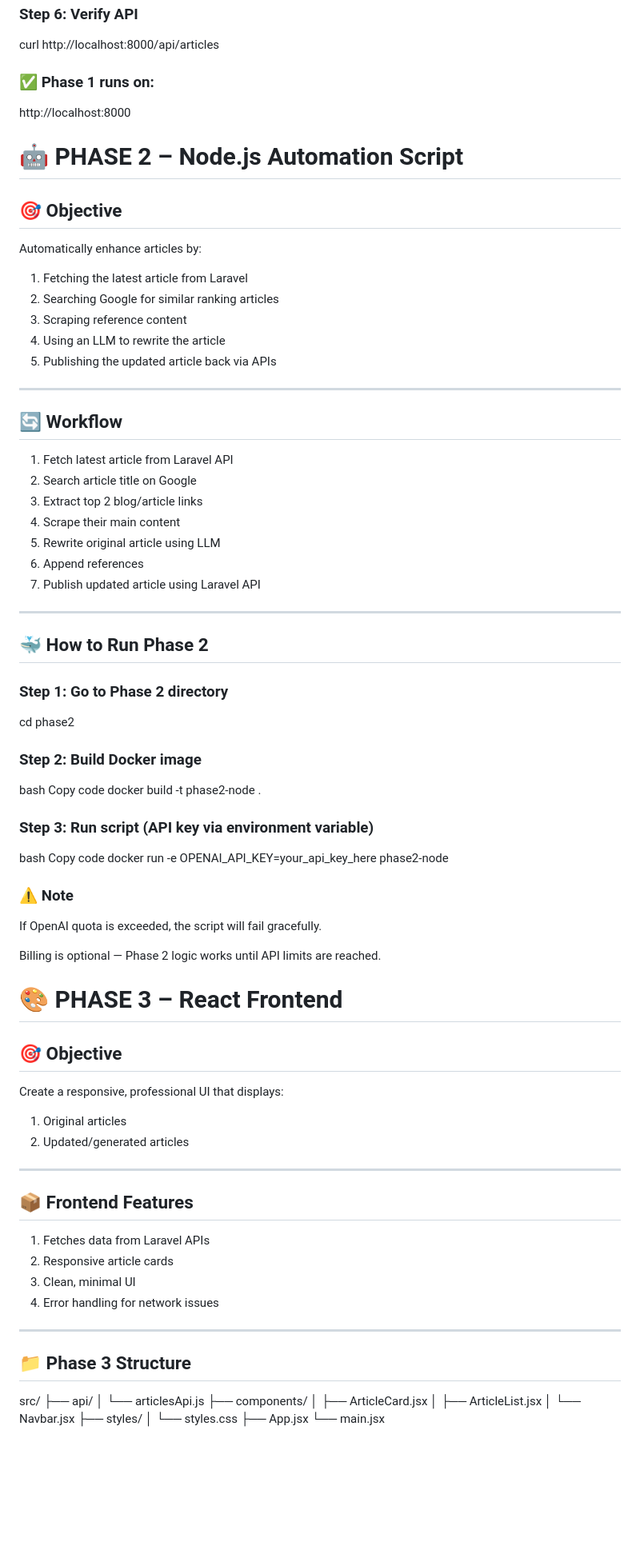
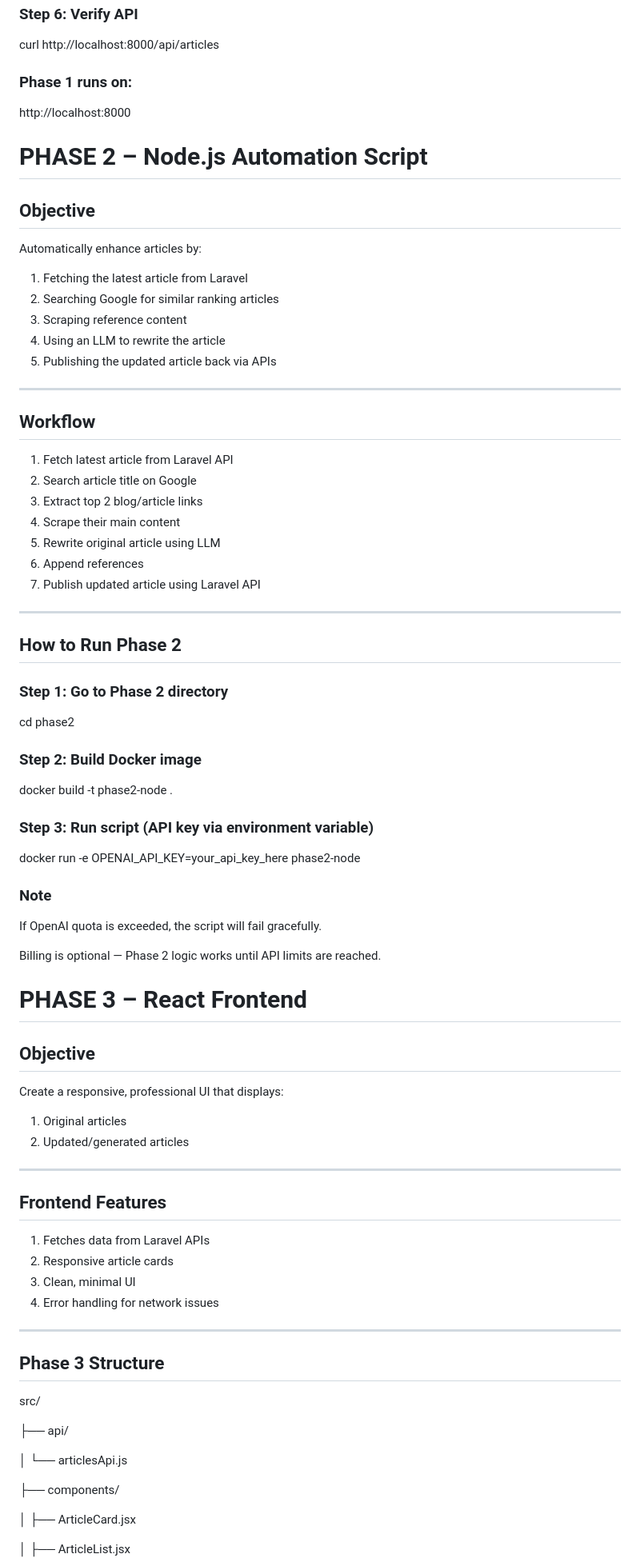
Before and after one commit to Meghhanaa/beyondchats, a Markdown page: README.md, the part around the change printed below. Shown: that part at 80% size. Drawn GitHub-style; blank space fills up the shorter version.

Commit message:
Refactor README.md for improved formatting
Updated headings and formatting in README.md for consistency and clarity.

```diff
--- a/README.md
+++ b/README.md
@@ -111,12 +124,12 @@ docker exec -it phase1-app php artisan db:seed --class=ArticleSeeder
 curl http://localhost:8000/api/articles
 
 
-### ✅ Phase 1 runs on:
+###  Phase 1 runs on:
 http://localhost:8000
 
-# 🤖 PHASE 2 – Node.js Automation Script
+#  PHASE 2 – Node.js Automation Script
 
-## 🎯 Objective
+##  Objective
 Automatically enhance articles by:
 1. Fetching the latest article from Laravel
 2. Searching Google for similar ranking articles
@@ -126,7 +139,7 @@ Automatically enhance articles by:
 
 ---
 
-## 🔄 Workflow
+##  Workflow
 1. Fetch latest article from Laravel API
 2. Search article title on Google
 3. Extract top 2 blog/article links
@@ -137,36 +150,33 @@ Automatically enhance articles by:
 
 ---
 
-## 🐳 How to Run Phase 2
+##  How to Run Phase 2
 
 ### Step 1: Go to Phase 2 directory
 cd phase2
 ### Step 2: Build Docker image
-bash
-Copy code
 docker build -t phase2-node .
 ### Step 3: Run script (API key via environment variable)
-bash
-Copy code
+
 docker run -e OPENAI_API_KEY=your_api_key_here phase2-node
 
-### ⚠️ Note
+### Note
 If OpenAI quota is exceeded, the script will fail gracefully.
 
 Billing is optional — Phase 2 logic works until API limits are reached.
 
 
 
-# 🎨 PHASE 3 – React Frontend
+#  PHASE 3 – React Frontend
 
-## 🎯 Objective
+##  Objective
 Create a responsive, professional UI that displays:
 1. Original articles
 2. Updated/generated articles
 
 ---
 
-## 📦 Frontend Features
+##  Frontend Features
 1. Fetches data from Laravel APIs
 2. Responsive article cards
 3. Clean, minimal UI
@@ -174,10 +184,15 @@ Create a responsive, professional UI that displays:
 
 ---
 
-## 📁 Phase 3 Structure
+##  Phase 3 Structure
 src/
+
 ├── api/
+
 │   └── articlesApi.js
+
 ├── components/
+
 │   ├── ArticleCard.jsx
+
 │   ├── ArticleList.jsx
```
Also changed, not shown: other parts of README.md (+34 -29 lines).
